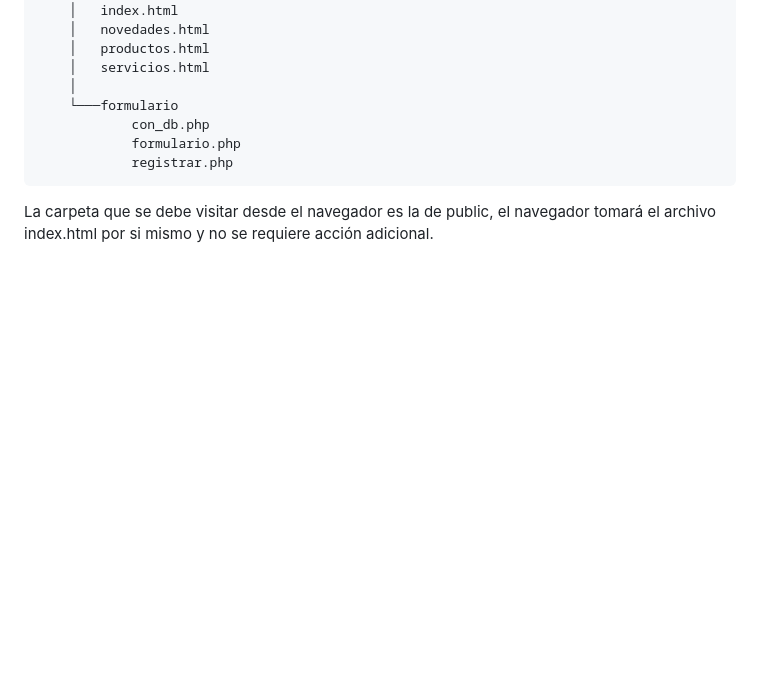
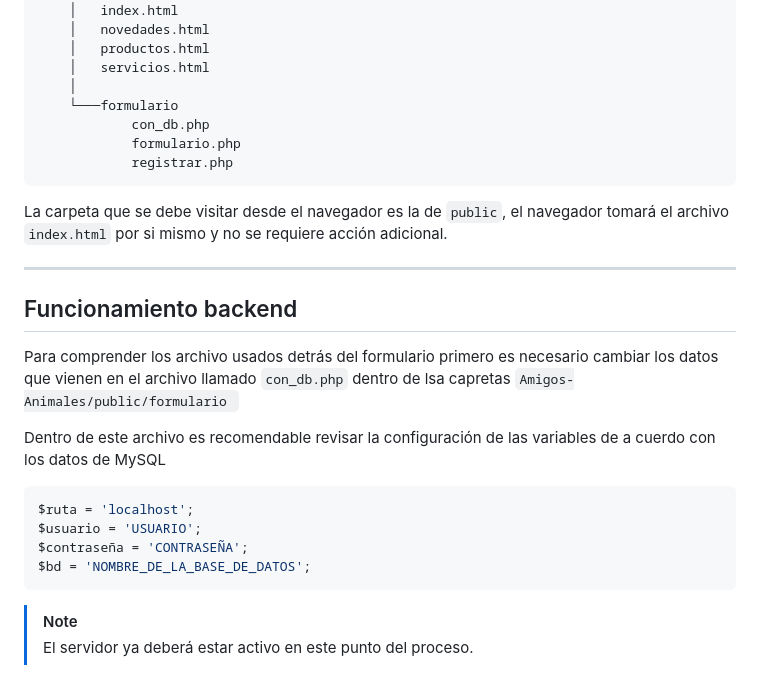
Before and after one commit to davi3004/Amigos-Animales, a Markdown page: README.md, the part around the change. Rendered like a GitHub page; blank space fills up the shorter version.

````diff
--- a/README.md
+++ b/README.md
@@ -127,4 +127,23 @@ Para continuar es necesario mencionar la esrtuctura de archivos del proyecto, la
             registrar.php
 ```
 
-La carpeta que se debe visitar desde el navegador es la de public, el navegador tomará el archivo index.html por si mismo y no se requiere acción adicional.
+La carpeta que se debe visitar desde el navegador es la de `public`, el navegador tomará el archivo `index.html` por si mismo y no se requiere acción adicional.
+
+---
+
+## Funcionamiento backend
+
+Para comprender los archivo usados detrás del formulario primero es necesario cambiar los datos que vienen en el archivo llamado `con_db.php` dentro de lsa capretas `Amigos-Animales/public/formulario
+`
+
+Dentro de este archivo es recomendable revisar la configuración de las variables de a cuerdo con los datos de MySQL
+
+```php
+$ruta = 'localhost';
+$usuario = 'USUARIO';
+$contraseña = 'CONTRASEÑA';
+$bd = 'NOMBRE_DE_LA_BASE_DE_DATOS';
+```
+
+> [!NOTE]
+> El servidor ya deberá estar activo en este punto del proceso.
````
